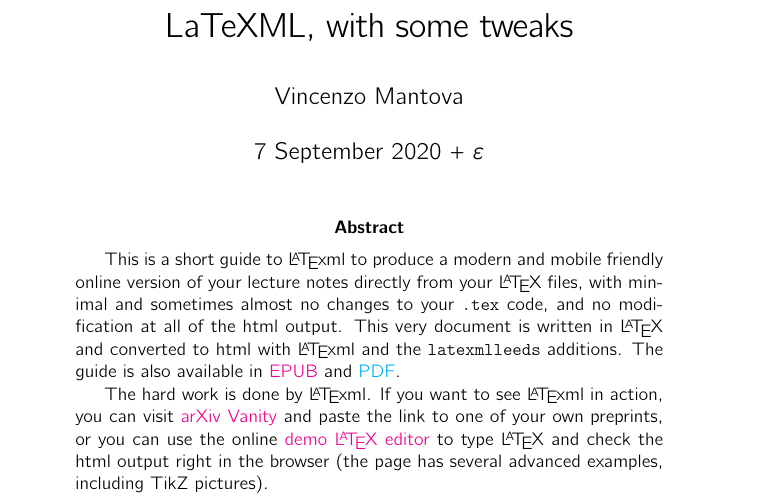
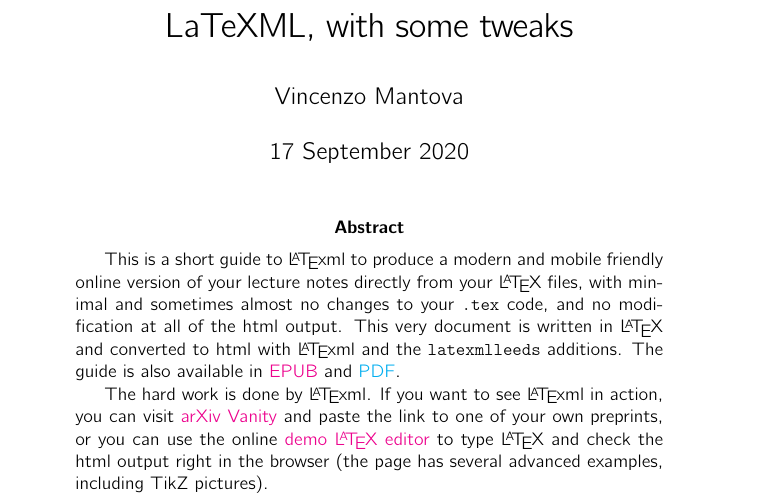
Before and after one commit to vlmantova/bookmlleeds, a LaTeX paper (LaTeXML-Leeds.tex): part of page 1 of 13, cut so that both start at the same text. Compiled offline with pdfLaTeX; TikZ figures are drawn from their code, not taken from saved files.

Commit message:
2020/09/17 release

```diff
--- a/LaTeXML-Leeds.tex
+++ b/LaTeXML-Leeds.tex
@@ -48,7 +48,7 @@
 
 \title{LaTeXML, with some tweaks}
 \author{Vincenzo Mantova}
-\date{7 September 2020 + \texorpdfstring{$\varepsilon$}{ɛ}}
+\date{17 September 2020}
 
 \begin{document}
 
```
